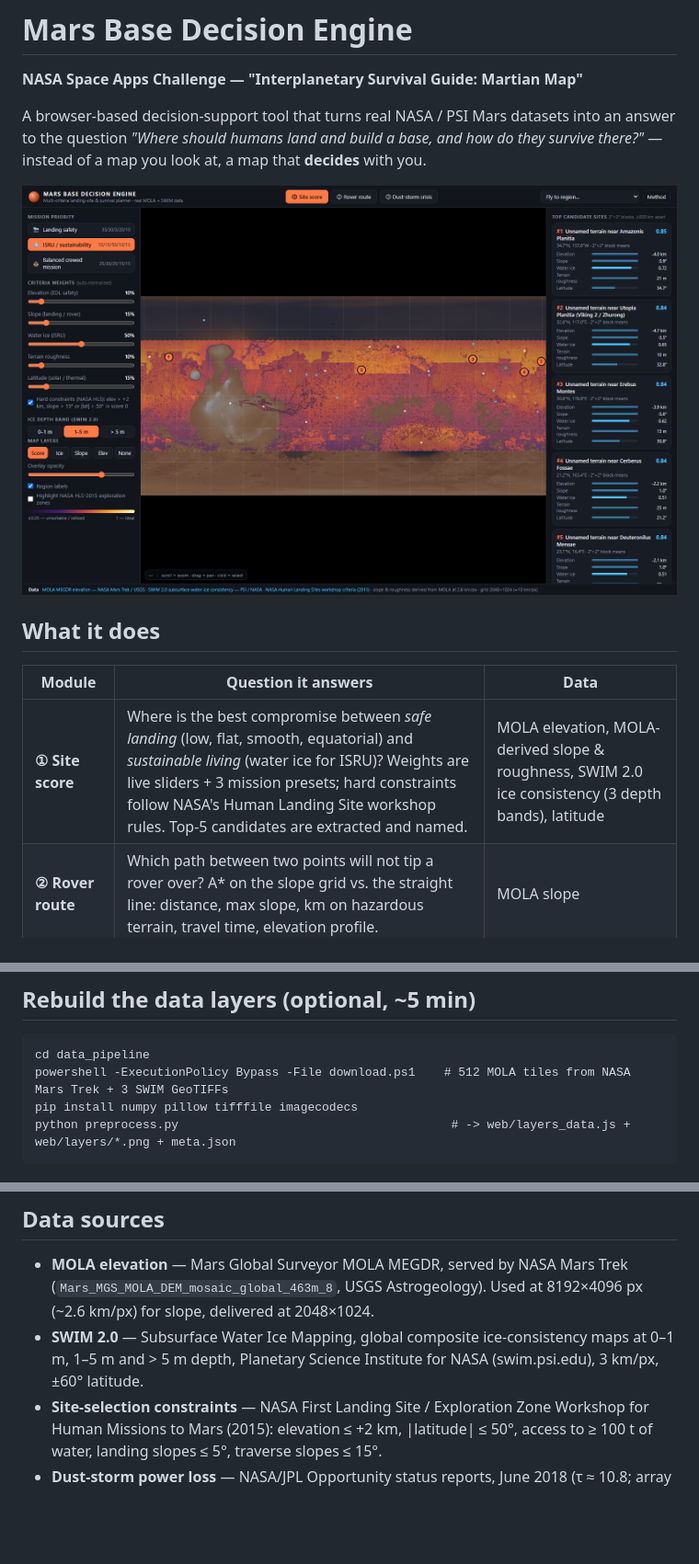
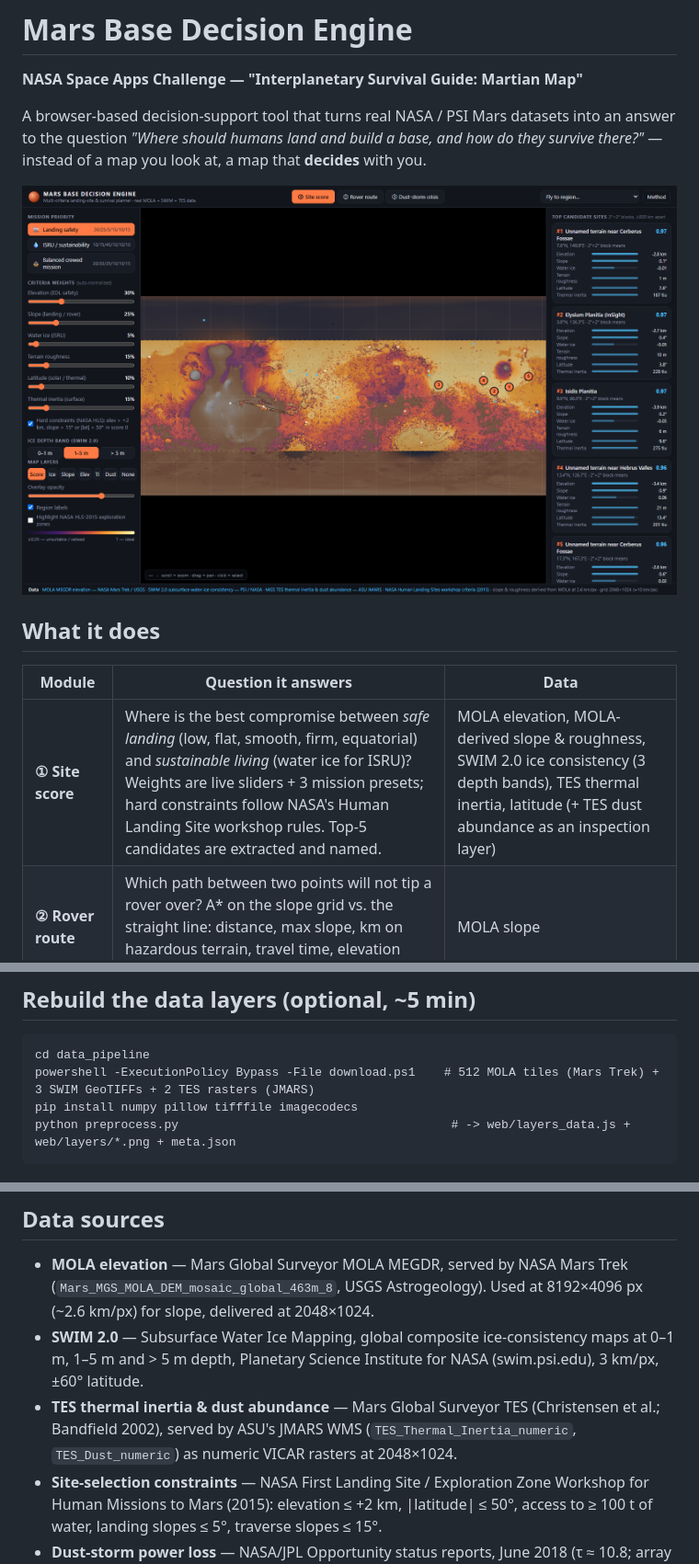
Before and after one commit to quantro11/mars-decision-engine, a Markdown page: README.md, 3 parts joined by grey strips. Shown at 92% size. Drawn GitHub-style; pictures changed too: docs/screenshot_score.png; blank space fills up the shorter version.

Commit message:
Add TES thermal inertia criterion and dust abundance layer (ASU JMARS WMS)
Co-Authored-By: Claude Fable 5.1 <noreply@anthropic.com>

````diff
--- a/README.md
+++ b/README.md
@@ -12,7 +12,7 @@ a map that **decides** with you.
 
 | Module | Question it answers | Data |
 |---|---|---|
-| **① Site score** | Where is the best compromise between *safe landing* (low, flat, smooth, equatorial) and *sustainable living* (water ice for ISRU)? Weights are live sliders + 3 mission presets; hard constraints follow NASA's Human Landing Site workshop rules. Top-5 candidates are extracted and named. | MOLA elevation, MOLA-derived slope & roughness, SWIM 2.0 ice consistency (3 depth bands), latitude |
+| **① Site score** | Where is the best compromise between *safe landing* (low, flat, smooth, firm, equatorial) and *sustainable living* (water ice for ISRU)? Weights are live sliders + 3 mission presets; hard constraints follow NASA's Human Landing Site workshop rules. Top-5 candidates are extracted and named. | MOLA elevation, MOLA-derived slope & roughness, SWIM 2.0 ice consistency (3 depth bands), TES thermal inertia, latitude (+ TES dust abundance as an inspection layer) |
 | **② Rover route** | Which path between two points will not tip a rover over? A* on the slope grid vs. the straight line: distance, max slope, km on hazardous terrain, travel time, elevation profile. | MOLA slope |
 | **③ Dust-storm crisis** | If a 2018-style global dust storm (τ ≈ 10) hits, how many sols does the base survive on batteries, and how many Kilopower reactors would fix it? | Site latitude + an explicit, cited energy model |
 
@@ -36,7 +36,7 @@ index.html?demo=crisis&site=Arcadia&tau=9&kp=1
 
 ```
 cd data_pipeline
-powershell -ExecutionPolicy Bypass -File download.ps1    # 512 MOLA tiles from NASA Mars Trek + 3 SWIM GeoTIFFs
+powershell -ExecutionPolicy Bypass -File download.ps1    # 512 MOLA tiles (Mars Trek) + 3 SWIM GeoTIFFs + 2 TES rasters (JMARS)
 pip install numpy pillow tifffile imagecodecs
 python preprocess.py                                      # -> web/layers_data.js + web/layers/*.png + meta.json
 ```
@@ -66,6 +66,8 @@ docs/            methodology.md, pitch.md           formulas, sources, limitatio
   (`Mars_MGS_MOLA_DEM_mosaic_global_463m_8`, USGS Astrogeology). Used at 8192×4096 px (~2.6 km/px) for slope, delivered at 2048×1024.
 * **SWIM 2.0** — Subsurface Water Ice Mapping, global composite ice-consistency maps at 0–1 m, 1–5 m and > 5 m depth,
   Planetary Science Institute for NASA (swim.psi.edu), 3 km/px, ±60° latitude.
+* **TES thermal inertia & dust abundance** — Mars Global Surveyor TES (Christensen et al.; Bandfield 2002), served by ASU's JMARS WMS
+  (`TES_Thermal_Inertia_numeric`, `TES_Dust_numeric`) as numeric VICAR rasters at 2048×1024.
 * **Site-selection constraints** — NASA First Landing Site / Exploration Zone Workshop for Human Missions to Mars (2015):
   elevation ≤ +2 km, |latitude| ≤ 50°, access to ≥ 100 t of water, landing slopes ≤ 5°, traverse slopes ≤ 15°.
 * **Dust-storm power loss** — NASA/JPL Opportunity status reports, June 2018 (τ ≈ 10.8; array output ≈ 650 → ≈ 22 Wh/sol).
````
Also changed, not shown: other parts of README.md (+1 -1 lines), docs/methodology.md (+6 -5 lines), docs/pitch.md (+2 -2 lines), 11 other files.
